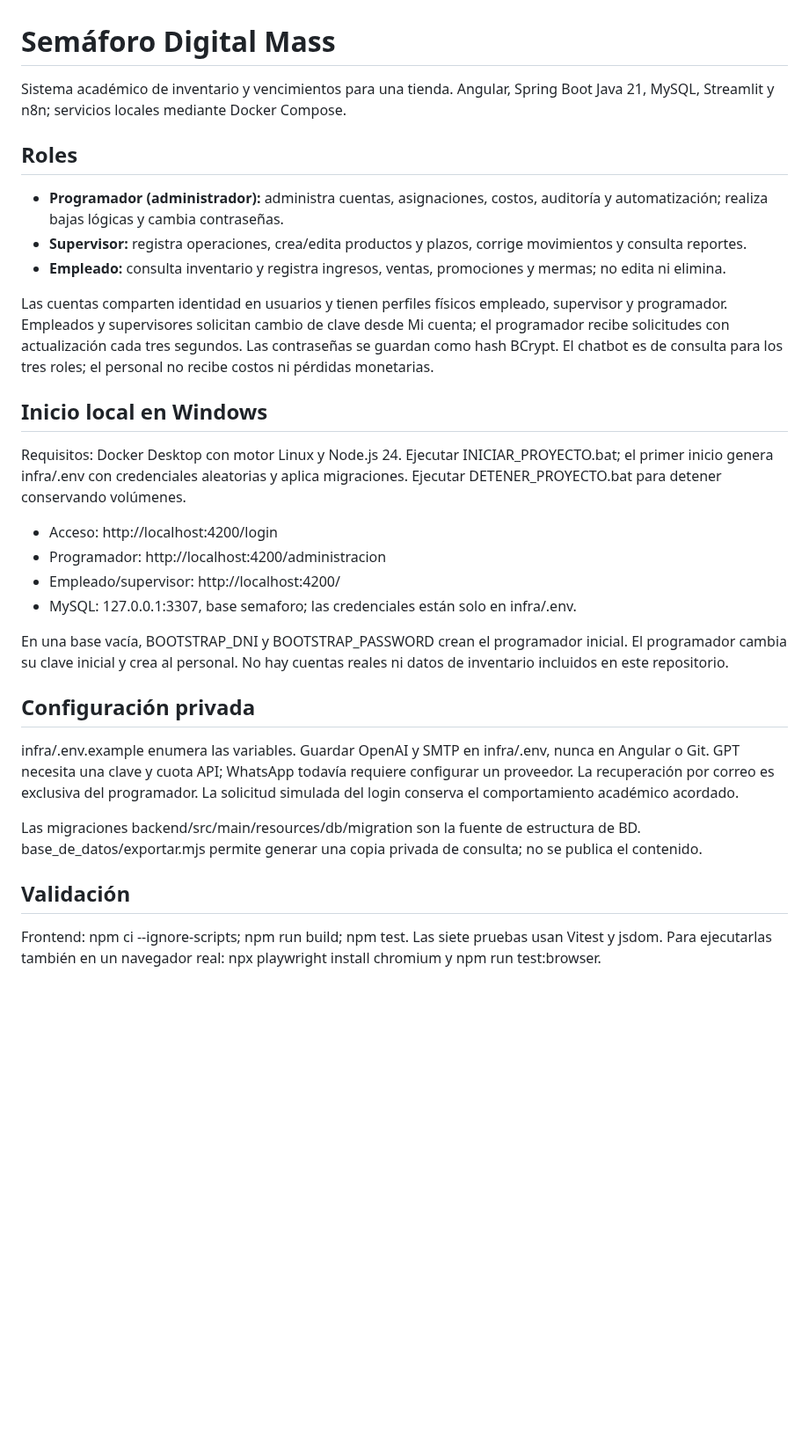
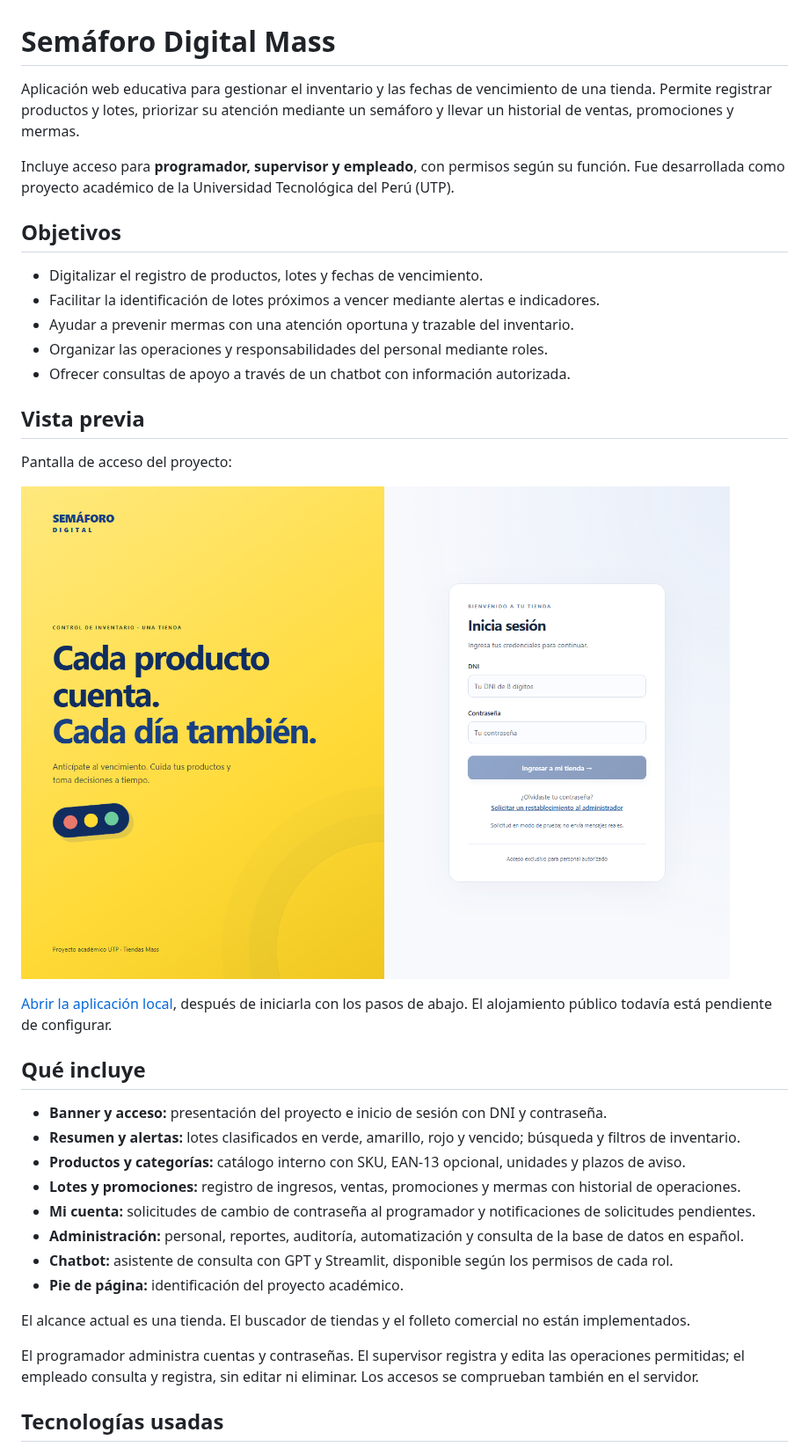
Before and after one commit to Daniel-ux1026/semaforo-digital-mass, a Markdown page: README.md, the part around one of its changes. Shown at 88% size. GitHub-like rendering; pictures changed too: docs/vista-previa.png (added); blank space fills up the shorter version.

Commit message:
docs: reorganizar README con vista previa y guía de inicio

```diff
--- a/README.md
+++ b/README.md
@@ -1,33 +1,39 @@
 # Semáforo Digital Mass
 
-Sistema académico de inventario y vencimientos para una tienda. Angular, Spring Boot Java 21, MySQL, Streamlit y n8n; servicios locales mediante Docker Compose.
+Aplicación web educativa para gestionar el inventario y las fechas de vencimiento de una tienda. Permite registrar productos y lotes, priorizar su atención mediante un semáforo y llevar un historial de ventas, promociones y mermas.
 
-## Roles
+Incluye acceso para **programador, supervisor y empleado**, con permisos según su función. Fue desarrollada como proyecto académico de la Universidad Tecnológica del Perú (UTP).
 
-- **Programador (administrador):** administra cuentas, asignaciones, costos, auditoría y automatización; realiza bajas lógicas y cambia contraseñas.
-- **Supervisor:** registra operaciones, crea/edita productos y plazos, corrige movimientos y consulta reportes.
-- **Empleado:** consulta inventario y registra ingresos, ventas, promociones y mermas; no edita ni elimina.
+## Objetivos
 
-Las cuentas comparten identidad en usuarios y tienen perfiles físicos empleado, supervisor y programador. Empleados y supervisores solicitan cambio de clave desde Mi cuenta; el programador recibe solicitudes con actualización cada tres segundos. Las contraseñas se guardan como hash BCrypt. El chatbot es de consulta para los tres roles; el personal no recibe costos ni pérdidas monetarias.
+- Digitalizar el registro de productos, lotes y fechas de vencimiento.
+- Facilitar la identificación de lotes próximos a vencer mediante alertas e indicadores.
+- Ayudar a prevenir mermas con una atención oportuna y trazable del inventario.
+- Organizar las operaciones y responsabilidades del personal mediante roles.
+- Ofrecer consultas de apoyo a través de un chatbot con información autorizada.
 
-## Inicio local en Windows
+## Vista previa
 
-Requisitos: Docker Desktop con motor Linux y Node.js 24. Ejecutar INICIAR_PROYECTO.bat; el primer inicio genera infra/.env con credenciales aleatorias y aplica migraciones. Ejecutar DETENER_PROYECTO.bat para detener conservando volúmenes.
+Pantalla de acceso del proyecto:
 
-- Acceso: http://localhost:4200/login
-- Programador: http://localhost:4200/administracion
-- Empleado/supervisor: http://localhost:4200/
-- MySQL: 127.0.0.1:3307, base semaforo; las credenciales están solo en infra/.env.
+![Pantalla de acceso a Semáforo Digital Mass, con banner y formulario de inicio de sesión](docs/vista-previa.png)
 
-En una base vacía, BOOTSTRAP_DNI y BOOTSTRAP_PASSWORD crean el programador inicial. El programador cambia su clave inicial y crea al personal. No hay cuentas reales ni datos de inventario incluidos en este repositorio.
+[Abrir la aplicación local](http://localhost:4200/login), después de iniciarla con los pasos de abajo. El alojamiento público todavía está pendiente de configurar.
 
-## Configuración privada
+## Qué incluye
 
-infra/.env.example enumera las variables. Guardar OpenAI y SMTP en infra/.env, nunca en Angular o Git. GPT necesita una clave y cuota API; WhatsApp todavía requiere configurar un proveedor. La recuperación por correo es exclusiva del programador. La solicitud simulada del login conserva el comportamiento académico acordado.
+- **Banner y acceso:** presentación del proyecto e inicio de sesión con DNI y contraseña.
+- **Resumen y alertas:** lotes clasificados en verde, amarillo, rojo y vencido; búsqueda y filtros de inventario.
+- **Productos y categorías:** catálogo interno con SKU, EAN-13 opcional, unidades y plazos de aviso.
+- **Lotes y promociones:** registro de ingresos, ventas, promociones y mermas con historial de operaciones.
+- **Mi cuenta:** solicitudes de cambio de contraseña al programador y notificaciones de solicitudes pendientes.
+- **Administración:** personal, reportes, auditoría, automatización y consulta de la base de datos en español.
+- **Chatbot:** asistente de consulta con GPT y Streamlit, disponible según los permisos de cada rol.
+- **Pie de página:** identificación del proyecto académico.
 
-Las migraciones backend/src/main/resources/db/migration son la fuente de estructura de BD. base_de_datos/exportar.mjs permite generar una copia privada de consulta; no se publica el contenido.
+El alcance actual es una tienda. El buscador de tiendas y el folleto comercial no están implementados.
 
-## Validación
+El programador administra cuentas y contraseñas. El supervisor registra y edita las operaciones permitidas; el empleado consulta y registra, sin editar ni eliminar. Los accesos se comprueban también en el servidor.
 
-Frontend: npm ci --ignore-scripts; npm run build; npm test. Las siete pruebas usan Vitest y jsdom. Para ejecutarlas también en un navegador real: npx playwright install chromium y npm run test:browser.
+## Tecnologías usadas
 
```
Also changed, not shown: other parts of README.md (+83 -6 lines), 1 other file.
